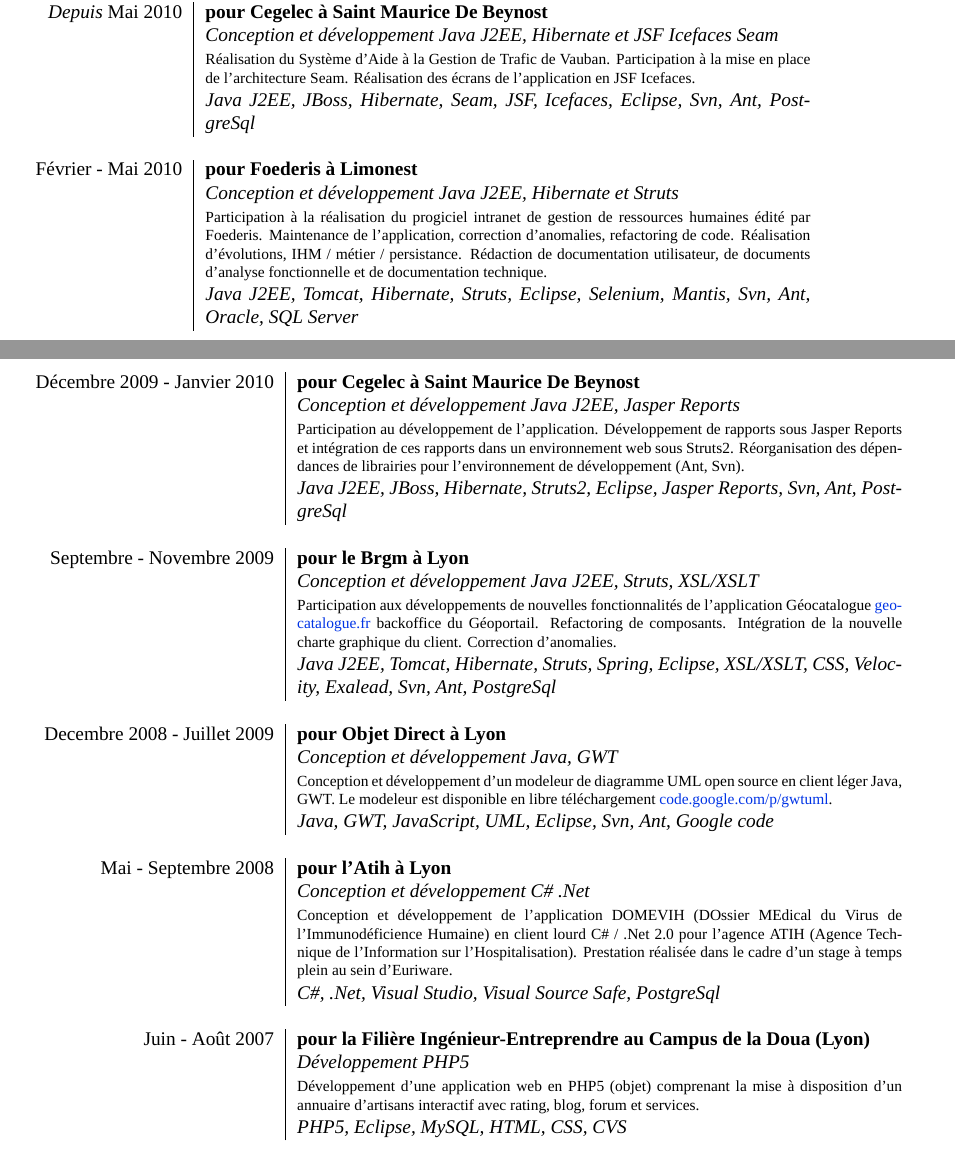
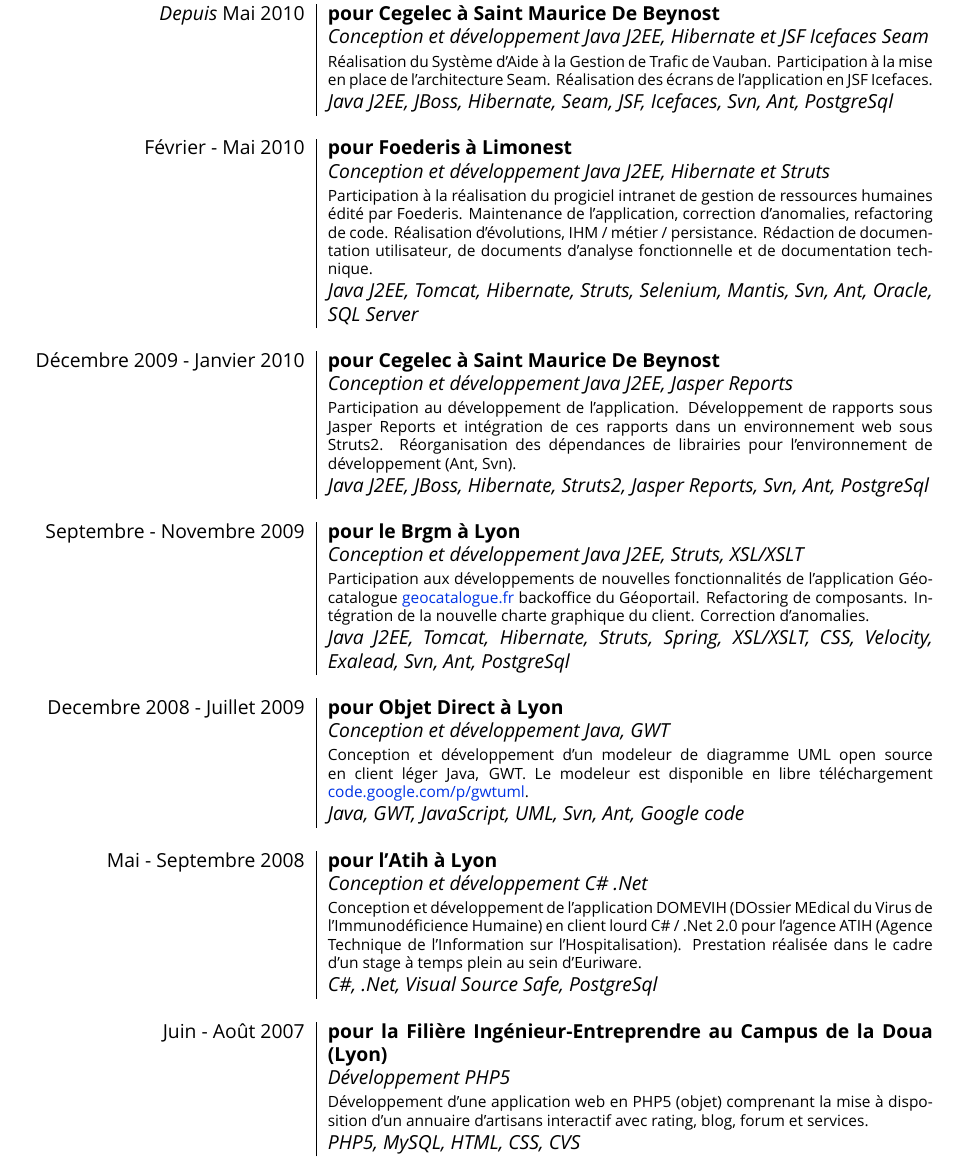
Before and after one commit to paradoxxxzero/resume, a LaTeX CV (cv.tex): two parts of pages 1 and 2 of 2 before the commit and part of page 2 of 3 after it, the two joined at a grey line, cut so that both start at the same text. Compiled offline with XeLaTeX; a missing font is replaced by an installed copy or a similar font.

Commit message:
Adding supertable

```diff
--- a/cv.tex
+++ b/cv.tex
@@ -59,56 +58,53 @@
   \textsc{Allemand :}   & Lu, écrit                                                   \\
   \textsc{Italien :}    & Notions                                                     \\
 \end{tabular}
-
+\\
 \section{Expériences professionnelles}
-\begin{tabular}{r|p{11cm}}
+\begin{supertabular}{r|p{11cm}}
   \emph{Depuis} \textsc{Mai 2010}
   & \textbf{pour \textsc{Cegelec} à Saint Maurice De Beynost}                                                            \\
   & \emph{Conception et développement Java J2EE, Hibernate et JSF Icefaces Seam}                                         \\
   & \footnotesize{Réalisation du Système d'Aide à la Gestion de Trafic de Vauban. Participation à la mise en place de l'architecture Seam. Réalisation des écrans de l'application en JSF Icefaces.}                 \\
-  & \emph{Java J2EE, JBoss, Hibernate, Seam, JSF, Icefaces, Eclipse, Svn, Ant, PostgreSql}                               \\
+  & \emph{Java J2EE, JBoss, Hibernate, Seam, JSF, Icefaces,  Svn, Ant, PostgreSql}                               \\
   \multicolumn{2}{c}{}                                                                                                   \\
   \textsc{Février - Mai 2010}
   & \textbf{pour \textsc{Foederis} à Limonest}                                                                           \\
   & \emph{Conception et développement Java J2EE, Hibernate et Struts}                                                    \\
   & \footnotesize{Participation à la réalisation du progiciel intranet de gestion de ressources humaines édité par Foederis. Maintenance de l'application, correction d'anomalies, refactoring de code. Réalisation d'évolutions, IHM / métier / persistance. Rédaction de documentation utilisateur, de documents d'analyse fonctionnelle et de documentation technique.}   \\
-  & \emph{Java J2EE, Tomcat, Hibernate, Struts, Eclipse, Selenium, Mantis, Svn, Ant, Oracle, SQL Server}                 \\
+  & \emph{Java J2EE, Tomcat, Hibernate, Struts,  Selenium, Mantis, Svn, Ant, Oracle, SQL Server}                 \\
   \multicolumn{2}{c}{}                                                                                                   \\
-\end{tabular}
-\newpage
-\begin{tabular}{r|p{11cm}}
   \textsc{Décembre 2009 - Janvier 2010}
   & \textbf{pour \textsc{Cegelec} à Saint Maurice De Beynost}                                                            \\
   & \emph{Conception et développement Java J2EE, Jasper Reports}                                                         \\
   & \footnotesize{Participation au développement de l'application. Développement de rapports sous Jasper Reports et intégration de ces rapports dans un environnement web sous Struts2. Réorganisation des dépendances de librairies pour l'environnement de développement (Ant, Svn).} \\
-  & \emph{Java J2EE, JBoss, Hibernate, Struts2, Eclipse, Jasper Reports, Svn, Ant, PostgreSql}                           \\
+  & \emph{Java J2EE, JBoss, Hibernate, Struts2, Jasper Reports, Svn, Ant, PostgreSql}                                    \\
   \multicolumn{2}{c}{}                                                                                                   \\
   \textsc{Septembre - Novembre 2009}
   & \textbf{pour le \textsc{Brgm} à Lyon}                                                                                \\
   & \emph{Conception et développement Java J2EE, Struts, XSL/XSLT}                                                       \\
   & \footnotesize{Participation aux développements de nouvelles fonctionnalités de l'application Géocatalogue \href{http://www.geocatalogue.fr}{geocatalogue.fr} backoffice du Géoportail. Refactoring de composants. Intégration de la nouvelle charte graphique du client. Correction d'anomalies.} \\
-  & \emph{Java J2EE, Tomcat, Hibernate, Struts, Spring, Eclipse, XSL/XSLT, CSS, Velocity, Exalead, Svn, Ant, PostgreSql} \\
+  & \emph{Java J2EE, Tomcat, Hibernate, Struts, Spring, XSL/XSLT, CSS, Velocity, Exalead, Svn, Ant, PostgreSql}          \\
   \multicolumn{2}{c}{}                                                                                                   \\
   \textsc{Decembre 2008 - Juillet 2009}
   & \textbf{pour \textsc{Objet Direct} à Lyon}                                                                           \\
   & \emph{Conception et développement Java, GWT}                                                                         \\
   & \footnotesize{Conception et développement d’un modeleur de diagramme UML open source en client léger Java, GWT. Le modeleur est disponible en libre téléchargement \href{http://code.google.com/p/gwtuml/}{code.google.com/p/gwtuml}.} \\
-  & \emph{Java, GWT, JavaScript, UML, Eclipse, Svn, Ant, Google code}                                                    \\
+  & \emph{Java, GWT, JavaScript, UML, Svn, Ant, Google code}                                                             \\
   \multicolumn{2}{c}{}                                                                                                   \\
   \textsc{Mai - Septembre 2008}
   & \textbf{pour l'\textsc{Atih} à Lyon}                                                                                 \\
   & \emph{Conception et développement C\# .Net}                                                                          \\
   & \footnotesize{Conception et développement de l’application DOMEVIH (DOssier MEdical du Virus de l’Immunodéficience Humaine) en client lourd C\# / .Net 2.0 pour l’agence ATIH (Agence Technique de l'Information sur l'Hospitalisation). Prestation réalisée dans le cadre d'un stage à temps plein au sein d'Euriware.}    \\
-  & \emph{C\#, .Net, Visual Studio, Visual Source Safe, PostgreSql}                                                      \\
+  & \emph{C\#, .Net, Visual Source Safe, PostgreSql}                                                                     \\
   \multicolumn{2}{c}{}                                                                                                   \\
   \textsc{Juin - Août 2007}
   & \textbf{pour la \textsc{Filière Ingénieur-Entreprendre} au Campus de la Doua (Lyon)}                                 \\
   & \emph{Développement PHP5}                                                                                            \\
   & \footnotesize{Développement d’une application web en PHP5 (objet) comprenant la mise à disposition d’un annuaire d’artisans interactif avec rating, blog, forum et services.}    \\
-  & \emph{PHP5, Eclipse, MySQL, HTML, CSS, CVS}                                                                          \\
+  & \emph{PHP5, MySQL, HTML, CSS, CVS}                                                                                   \\
   \multicolumn{2}{c}{}                                                                                                   \\
-\end{tabular}
-
+\end{supertabular}
+\\
 \section{Intérêts}
 Logiciels libres / Open Source, Programmation \\
 Jeux de sociétés
```
Also changed, not shown: cv.tex (19 more changed lines).
